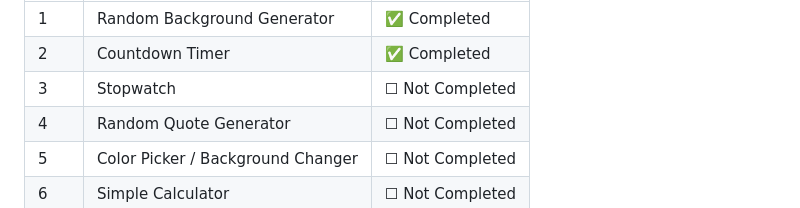
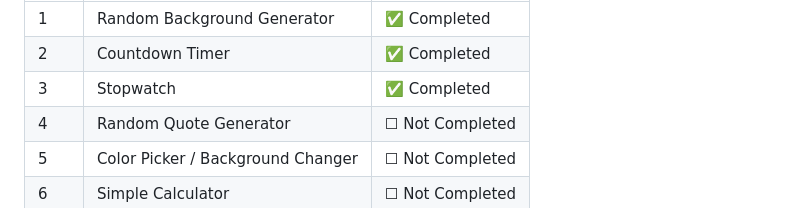
Before and after one commit to Thanu-Venu/mini-projects, a Markdown page: README.md, the part around the change. GitHub-like rendering.

Commit message:
Mark Stopwatch project as completed

```diff
--- a/README.md
+++ b/README.md
@@ -78,7 +78,7 @@
 |-----|---------|--------|
 | 1 | Random Background Generator | ✅ Completed |
 | 2 | Countdown Timer | ✅ Completed |
-| 3 | Stopwatch | ☐ Not Completed |
+| 3 | Stopwatch | ✅ Completed |
 | 4 | Random Quote Generator | ☐ Not Completed |
 | 5 | Color Picker / Background Changer | ☐ Not Completed |
 | 6 | Simple Calculator | ☐ Not Completed |
```
